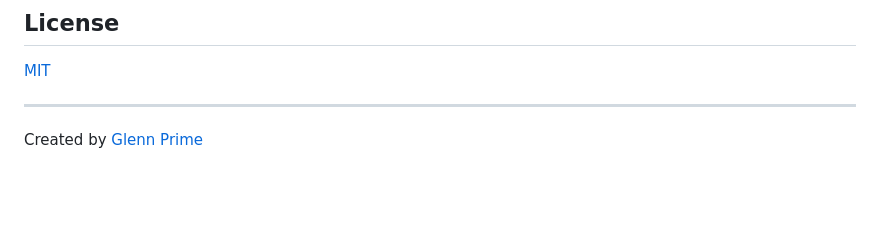
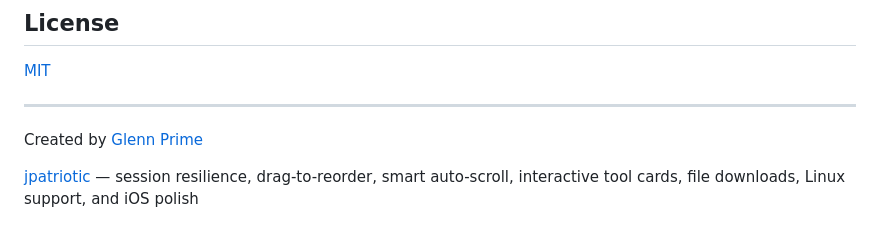
Before and after one commit to glennprime/pilotcode, a Markdown page: README.md, the part around the change. GitHub-like rendering; blank space fills up the shorter version.

Commit message:
Add jpatriotic as contributor in README
Co-Authored-By: Claude Opus 4.6 <noreply@anthropic.com>

```diff
--- a/README.md
+++ b/README.md
@@ -613,3 +613,5 @@ For architecture details, see [docs/ARCHITECTURE.md](docs/ARCHITECTURE.md).
 ---
 
 Created by [Glenn Prime](https://github.com/glennprime)
+
+[jpatriotic](https://github.com/jpatriotic) — session resilience, drag-to-reorder, smart auto-scroll, interactive tool cards, file downloads, Linux support, and iOS polish
```
